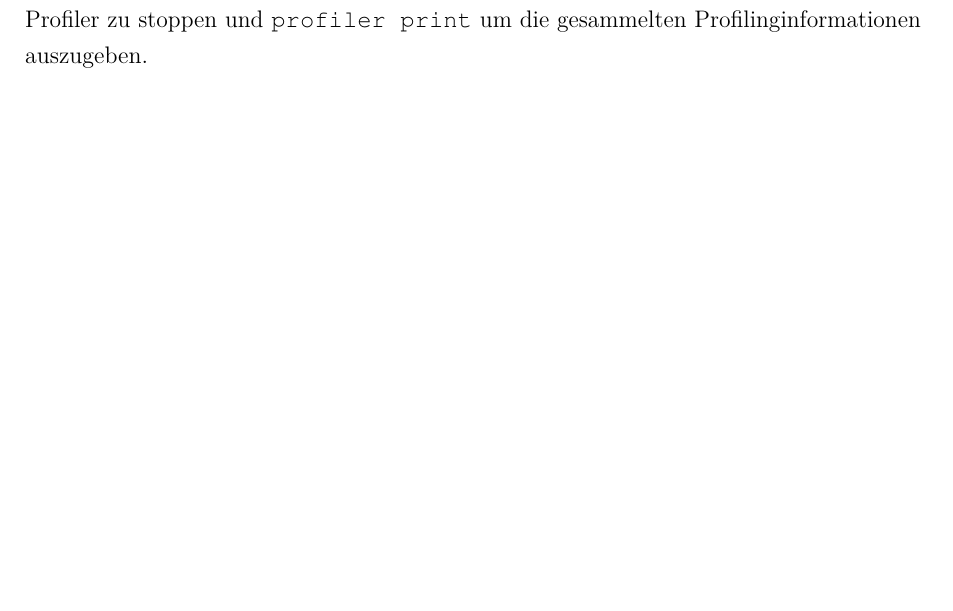
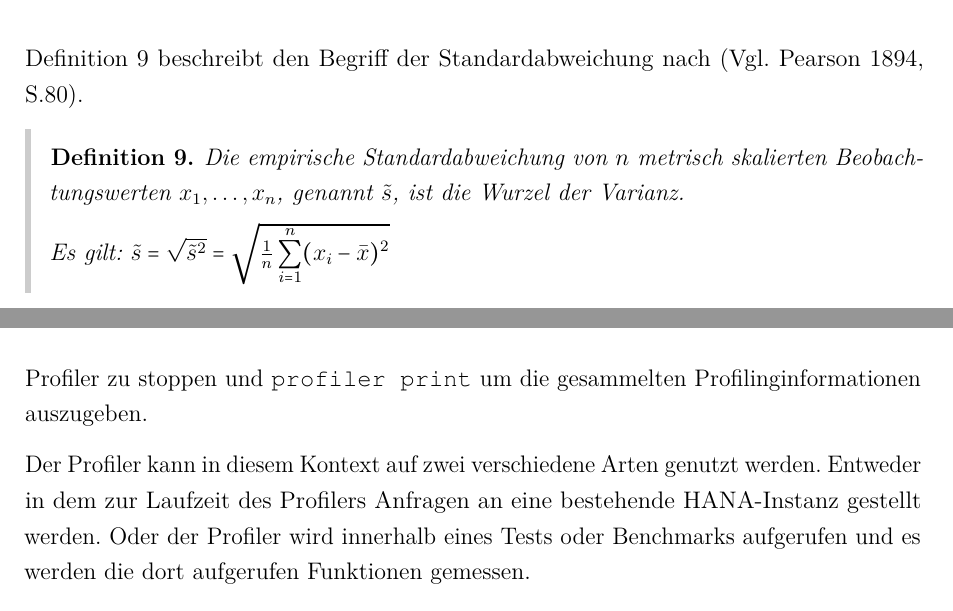
Before and after one commit to JaredHeinrich/Projektarbeit-2, a LaTeX thesis (thesis.tex, which reads Inhalt/04_Inhalt/analyse.tex, Inhalt/04_Inhalt/grundlagen.tex): part of page 16 of 24 before the commit and two parts of pages 14 and 17 of 24 after it, the two joined at a grey line, cut at the place of the change, the shorter picture padded with empty space. Compiled offline with pdfLaTeX.

Commit message:
profiler

```diff
--- a/Inhalt/04_Inhalt/analyse.tex
+++ b/Inhalt/04_Inhalt/analyse.tex
@@ -78,2 +73,0 @@ Profilinginformationen zurückzusetzen,  \texttt{profiler start} um den Profiler
-zu starten, \texttt{profiler stop} um den Profiler zu stoppen und
-\texttt{profiler print} um die gesammelten Profilinginformationen auszugeben.
@@ -81,3 +80,11 @@ zu starten, \texttt{profiler stop} um den Profiler zu stoppen und
+start} um den Profiler zu starten, \texttt{profiler stop} um den Profiler zu
+stoppen und \texttt{profiler print} um die gesammelten Profilinginformationen
+auszugeben.
+
+Der Profiler kann in diesem Kontext auf zwei verschiedene Arten genutzt werden.
+Entweder in dem zur Laufzeit des Profilers Anfragen an eine bestehende
+HANA-Instanz gestellt werden. Oder der Profiler wird innerhalb eines Tests oder
+Benchmarks aufgerufen und es werden die dort aufgerufen Funktionen gemessen.
 
 Die Ausgabe erzeugt dabei ist dabei zwei gewichtete gerichtete azyklische
 Graphen, nach \autoref{sec:grundlagen_graphentheorie}, von denen einer die Verteilung der CPU-Zeit und der andere die
--- a/Inhalt/04_Inhalt/grundlagen.tex
+++ b/Inhalt/04_Inhalt/grundlagen.tex
@@ -110,6 +110,18 @@ Durchschnitt, Mittelwert und Arithmetisches Mittel nach \autocite[Vgl.][S.52f]{S
     Es gilt: $\tilde{s}^2 = \frac{1}{n} \displaystyle\sum^{n}_{i=1}(x_i - \bar{x})^2 $
     \label{def:varianz}
 \end{definition}
-% ?Standartabweichung?
+
+% Standartabweichung
+\autoref{def:standardabweichung} beschreibt den Begriff der Standardabweichung nach
+\autocite[Vgl.][S.80]{ContributionsToTheMathematicalTheory}.
+\begin{definition}
+    Die empirische Standardabweichung von $n$ metrisch skalierten Beobachtungswerten $x_1,
+    \dots, x_n$, genannt $\tilde{s}$, ist die Wurzel der Varianz.
+
+    Es gilt: $\tilde{s} = \sqrt{\tilde{s}^2} = \sqrt{\frac{1}{n}
+    \displaystyle\sum^{n}_{i=1}(x_i - \bar{x})^2} $
+    \label{def:standardabweichung}
+\end{definition}
+
 % ?Regression?
 % section Statistische Grundlagen (end)
```
Also changed, not shown: thesis.pdf, Inhalt/04_Inhalt/analyse.tex (26 more changed lines).
